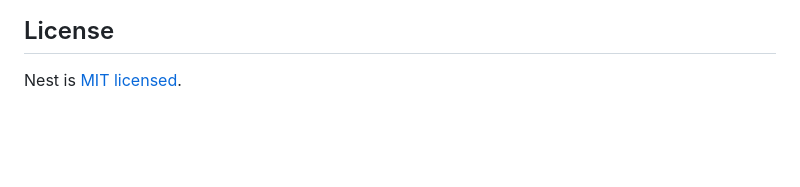
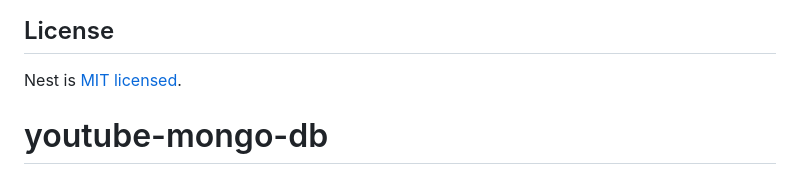
Before and after one commit to Ihorhavryliak/youtube-mongo-db, a Markdown page: README.md, the part around the change. Drawn GitHub-style; blank space fills up the shorter version.

```diff
--- a/README.md
+++ b/README.md
@@ -71,3 +71,4 @@ Nest is an MIT-licensed open source project. It can grow thanks to the sponsors
 ## License
 
 Nest is [MIT licensed](LICENSE).
+# youtube-mongo-db
```
